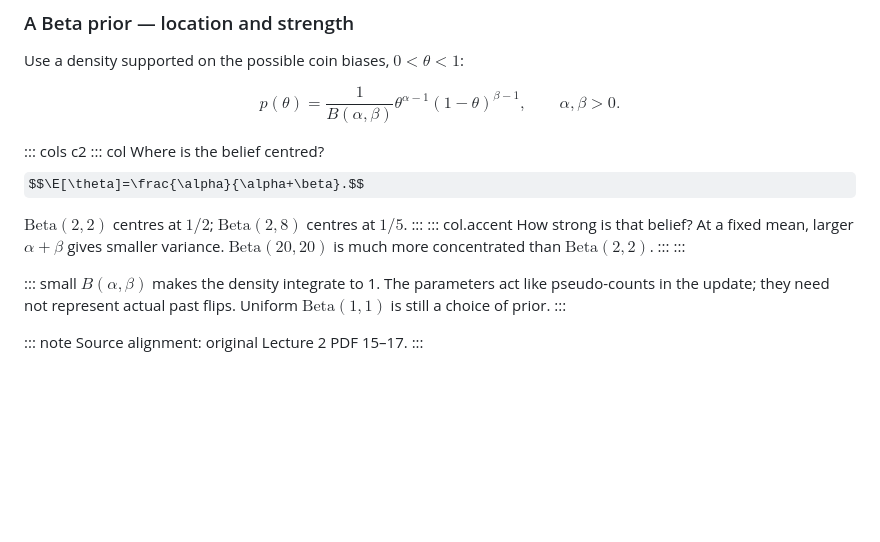
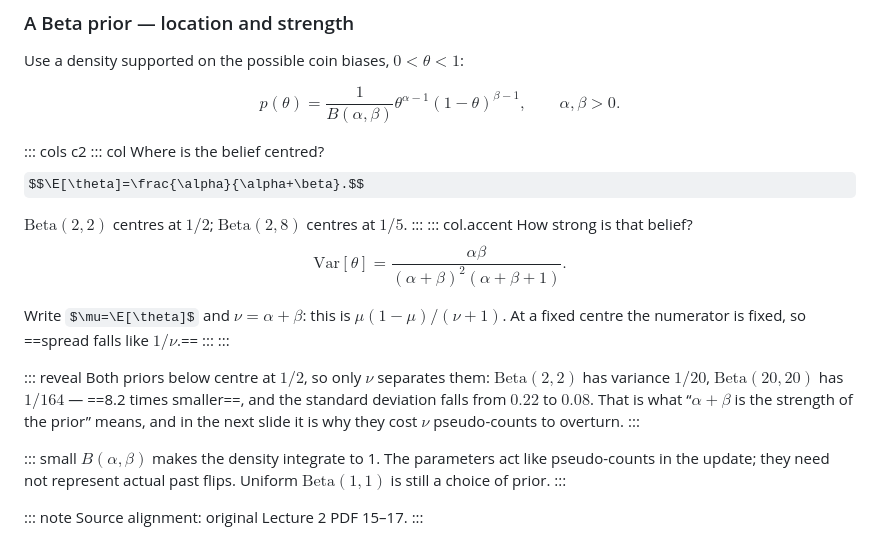
Before and after one commit to omeletJK/ie437, a Markdown page: md/ch02_bayesian_statistics.md, the part around the change. GitHub-like rendering; some formulas as TeX source; blank space fills up the shorter version.

Commit message:
Ch 2: show the Beta variance, not just assert it
The left column of the Beta-prior slide gave E[θ] = α/(α+β) and two worked
centres; the right column claimed "at a fixed mean, larger α+β gives
smaller variance" with no formula at all. The asymmetry is the problem —
location was shown, strength was asserted — so the right column now
carries its own equation:

    Var[θ] = αβ / ((α+β)²(α+β+1))

and then the form that makes the claim visible rather than trusted. With
μ = E[θ] and ν = α+β it is μ(1−μ)/(ν+1): at a fixed centre the numerator
is fixed, so the spread falls like 1/ν. That is the sentence the slide was
trying to say.

A reveal follows with the arithmetic, since Beta(20,20) being "much more
concentrated" than Beta(2,2) is worth a number: variance 1/20 against
1/164, a factor of 8.2, standard deviation 0.22 down to 0.08. It closes by
naming what α+β is — the strength of the prior, and the pseudo-count total
the next slide shows you must outweigh to move it.

Both forms of the variance derived from the density in sympy, and checked
equal to each other under the μ, ν substitution.

Co-Authored-By: Claude Opus 5 <noreply@anthropic.com>

```diff
--- a/md/ch02_bayesian_statistics.md
+++ b/md/ch02_bayesian_statistics.md
@@ -354,8 +354,14 @@ $$\E[\theta]=\frac{\alpha}{\alpha+\beta}.$$
 $\mathrm{Beta}(2,2)$ centres at $1/2$; $\mathrm{Beta}(2,8)$ centres at $1/5$.
 :::
 ::: col.accent How strong is that belief?
-At a fixed mean, larger $\alpha+\beta$ gives smaller variance. $\mathrm{Beta}(20,20)$ is much more concentrated than $\mathrm{Beta}(2,2)$.
-:::
+$$\mathrm{Var}[\theta]=\frac{\alpha\beta}{(\alpha+\beta)^2(\alpha+\beta+1)}.$$
+
+Write $\mu=\E[\theta]$ and $\nu=\alpha+\beta$: this is $\mu(1-\mu)/(\nu+1)$. At a fixed centre the numerator is fixed, so ==spread falls like $1/\nu$.==
+:::
+:::
+
+::: reveal
+Both priors below centre at $1/2$, so only $\nu$ separates them: $\mathrm{Beta}(2,2)$ has variance $1/20$, $\mathrm{Beta}(20,20)$ has $1/164$ — ==8.2 times smaller==, and the standard deviation falls from $0.22$ to $0.08$. That is what “$\alpha+\beta$ is the strength of the prior” means, and in the next slide it is why they cost $\nu$ pseudo-counts to overturn.
 :::
 
 ::: small
```
